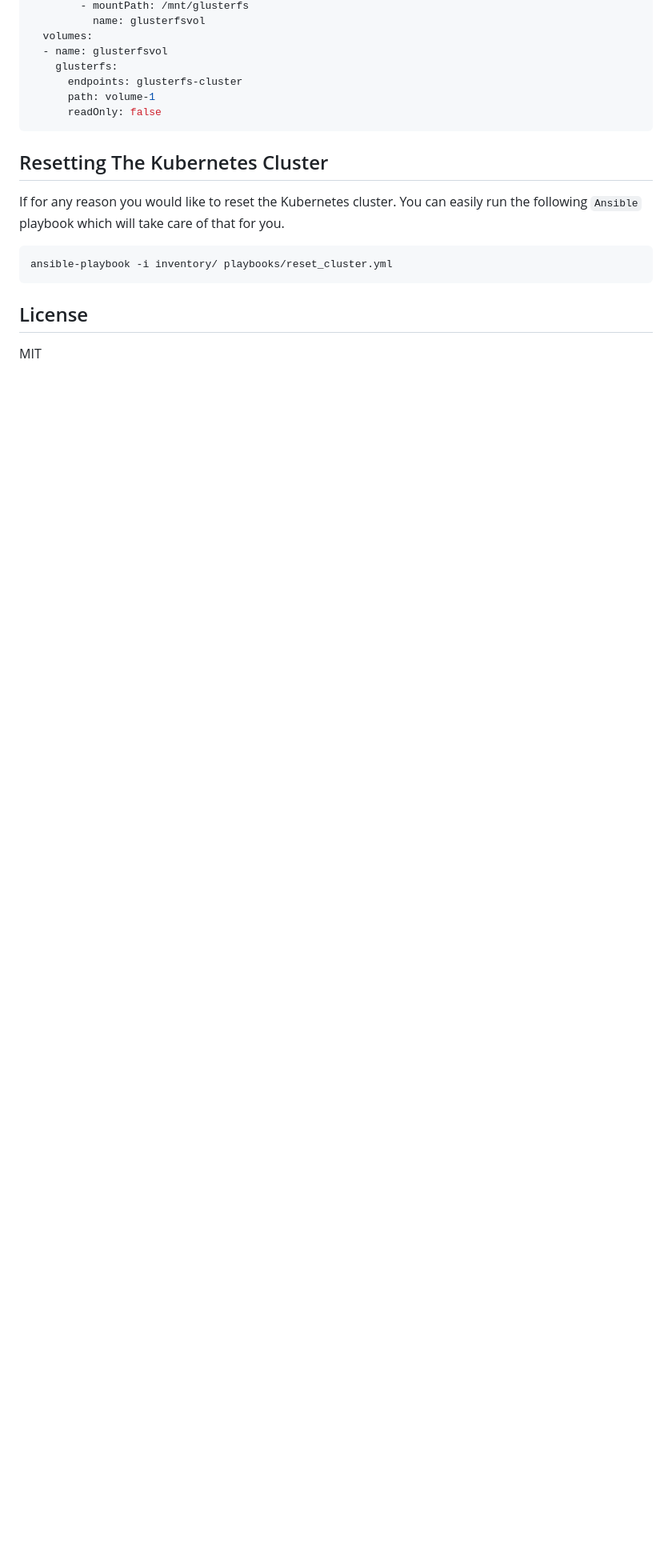
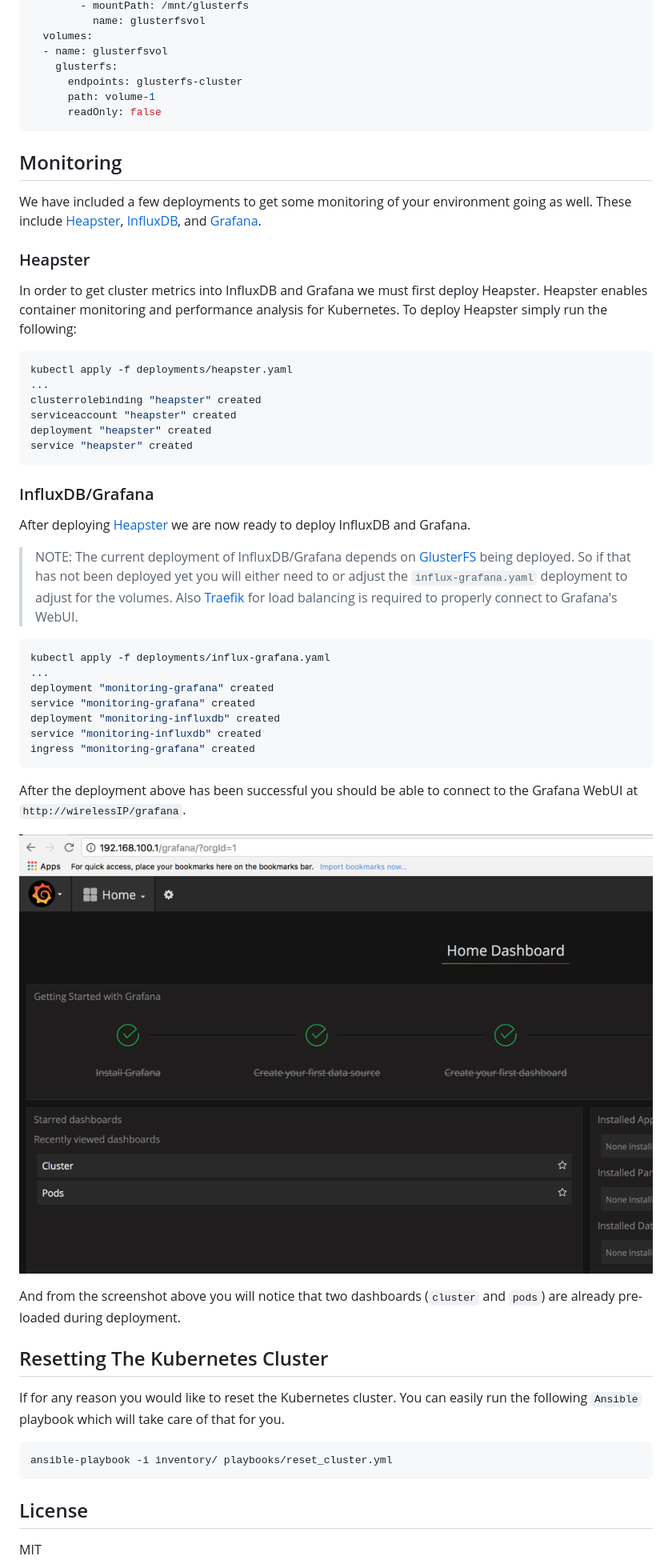
Before and after one commit to mrlesmithjr/ansible-rpi-k8s-cluster, a Markdown page: README.md, the part around one of its changes. Shown at 80% size. Drawn GitHub-style; pictures changed too: images/2018/02/grafana-webui.png (added); blank space fills up the shorter version.

Commit message:
Added info on monitoring

````diff
--- a/README.md
+++ b/README.md
@@ -808,6 +811,58 @@ spec:
       readOnly: false
 ```
 
+## Monitoring
+
+We have included a few deployments to get some monitoring of your environment
+going as well. These include [Heapster](https://github.com/kubernetes/heapster),
+[InfluxDB](https://www.influxdata.com/time-series-platform/influxdb/), and
+[Grafana](https://grafana.com/).
+
+### Heapster
+
+In order to get cluster metrics into InfluxDB and Grafana we must first deploy
+Heapster. Heapster enables container monitoring and performance analysis for
+Kubernetes.
+To deploy Heapster simply run the following:
+
+```bash
+kubectl apply -f deployments/heapster.yaml
+...
+clusterrolebinding "heapster" created
+serviceaccount "heapster" created
+deployment "heapster" created
+service "heapster" created
+```
+
+### InfluxDB/Grafana
+
+After deploying [Heapster](#heapster) we are now ready to deploy InfluxDB and
+Grafana.
+
+> NOTE: The current deployment of InfluxDB/Grafana depends on [GlusterFS](#glusterfs)
+> being deployed. So if that has not been deployed yet you will either need to or
+> adjust the `influx-grafana.yaml` deployment to adjust for the volumes. Also
+> [Traefik](#deploying-traefik) for load balancing is required to properly connect
+> to Grafana's WebUI.
+
+```bash
+kubectl apply -f deployments/influx-grafana.yaml
+...
+deployment "monitoring-grafana" created
+service "monitoring-grafana" created
+deployment "monitoring-influxdb" created
+service "monitoring-influxdb" created
+ingress "monitoring-grafana" created
+```
+
+After the deployment above has been successful you should be able to connect to
+the Grafana WebUI at `http://wirelessIP/grafana`.
+
+![Grafana WebUI](images/2018/02/grafana-webui.png)
+
+And from the screenshot above you will notice that two dashboards
+(`cluster` and `pods`) are already pre-loaded during deployment.
+
 ## Resetting The Kubernetes Cluster
 
 If for any reason you would like to reset the Kubernetes cluster. You can easily
````
Also changed, not shown: other parts of README.md (+4 -1 lines).
